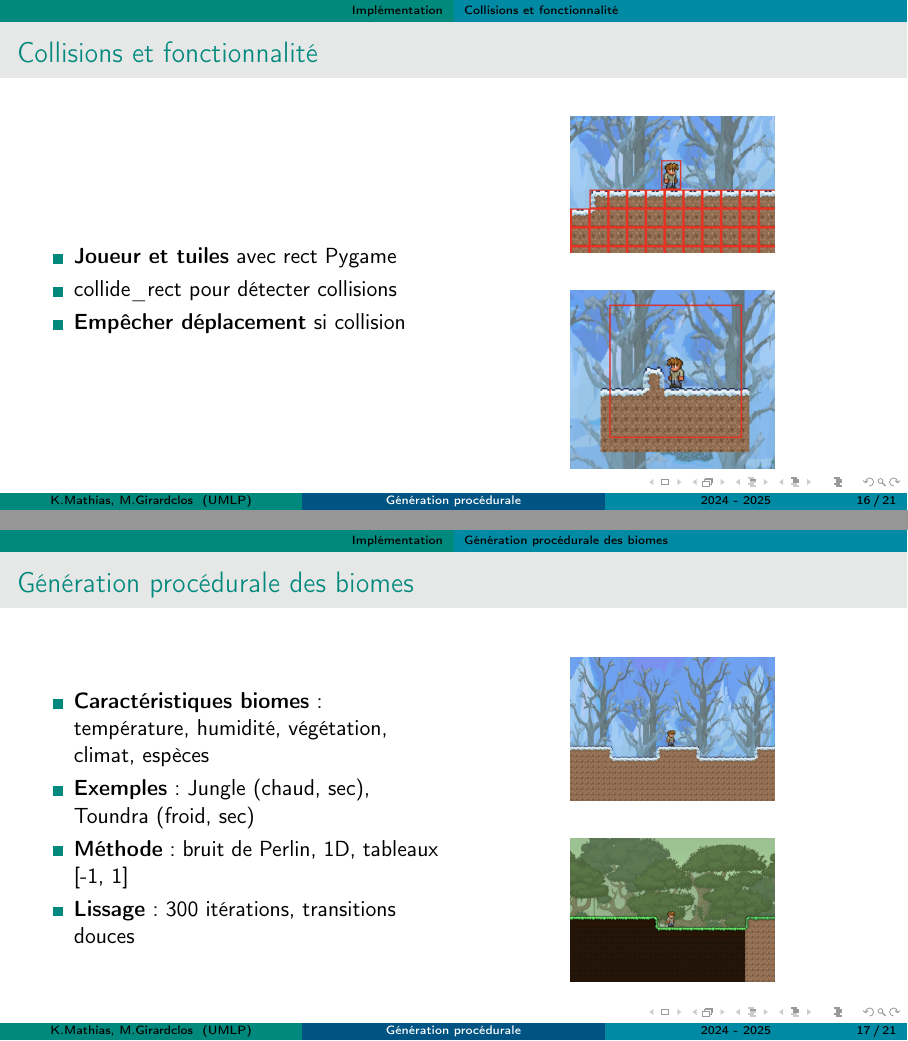
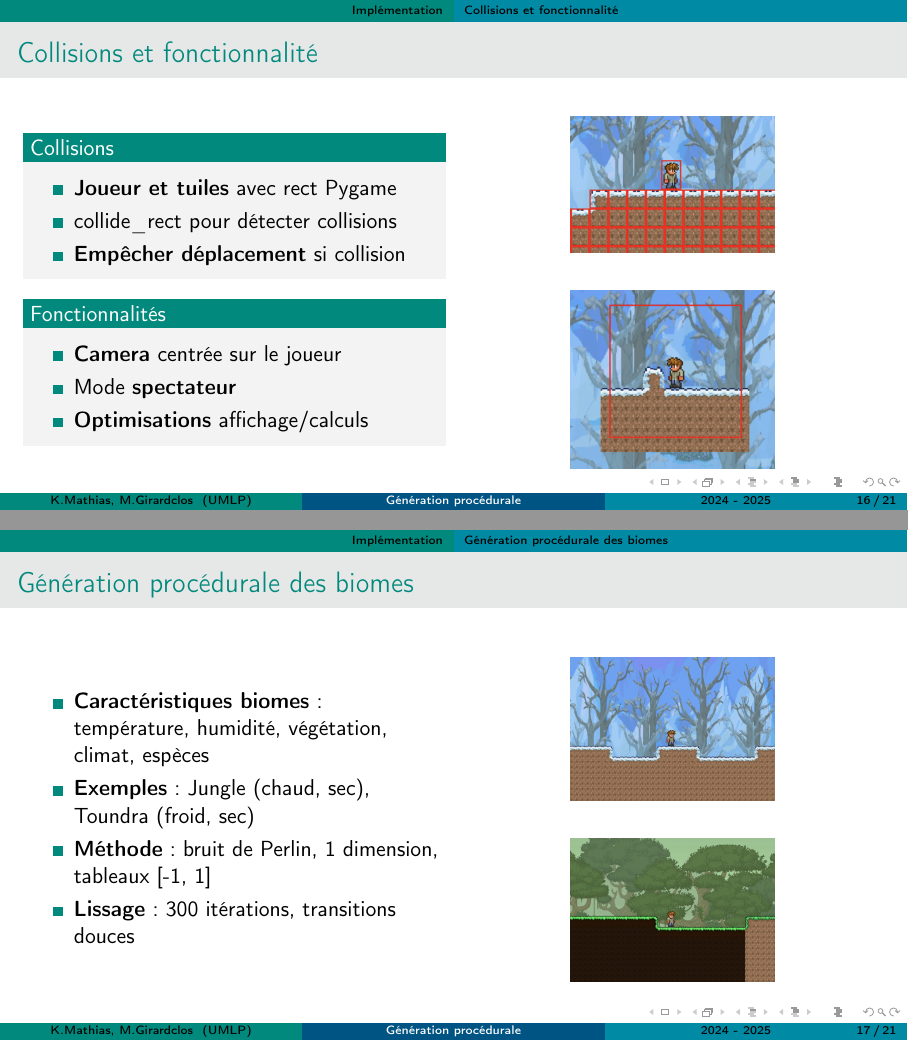
Before and after one commit to killianmathias/Projet-de-recherche, LaTeX slides (Rapport/beamer_qui_me_casse_les_couilles.tex): pages 16 and 17 of 21, joined at a grey line. Compiled offline with pdfLaTeX.

Commit message:
correction beamer

```diff
--- a/Rapport/beamer_qui_me_casse_les_couilles.tex
+++ b/Rapport/beamer_qui_me_casse_les_couilles.tex
@@ -279,18 +279,22 @@
         \centering
         \begin{column}{0.5\textwidth}
             \centering
-            \begin{itemize}
-                \item \textbf{Joueur et tuiles} avec rect Pygame\\
-                \item collide\_rect pour détecter collisions
-                \item \textbf{Empêcher déplacement} si collision\\
-
-            \end{itemize}
-            % \begin{itemize}
-            %     \item \textbf{Terrain} : fonctionnel, collisions absentes
-            %     \item \textbf{Joueur et tuiles avec rect Pygame}
-            %     \item collide_rect pour détecter collisions
-            %     \item \textbf{Blocs} : herbe en haut, terre dessous, air ailleurs\\
-            % \end{itemize}
+            \begin{block}{Collisions}
+                \centering
+                \begin{itemize}
+                    \item \textbf{Joueur et tuiles} avec rect Pygame\\
+                    \item collide\_rect pour détecter collisions
+                    \item \textbf{Empêcher déplacement} si collision\\
+                \end{itemize}
+            \end{block}
+            \begin{block}{Fonctionnalités}
+                \centering
+                \begin{itemize}
+                    \item \textbf{Camera} centrée sur le joueur
+                    \item Mode \textbf{spectateur}
+                    \item \textbf{Optimisations} affichage/calculs
+                \end{itemize}
+            \end{block}
         \end{column}
         \begin{column}{0.5\textwidth}
             \centering
@@ -318,7 +322,7 @@
             \begin{itemize}
                 \item \textbf{Caractéristiques biomes} : température, humidité, végétation, climat, espèces
                 \item \textbf{Exemples} : Jungle (chaud, sec), Toundra (froid, sec)
-                \item \textbf{Méthode} : bruit de Perlin, 1D, tableaux [-1, 1]
+                \item \textbf{Méthode} : bruit de Perlin, 1 dimension, tableaux [-1, 1]
                 \item \textbf{Lissage} : 300 itérations, transitions douces
             \end{itemize}
 
```
Also changed, not shown: Rapport/beamer_qui_me_casse_les_couilles.tex (2 more changed lines).
